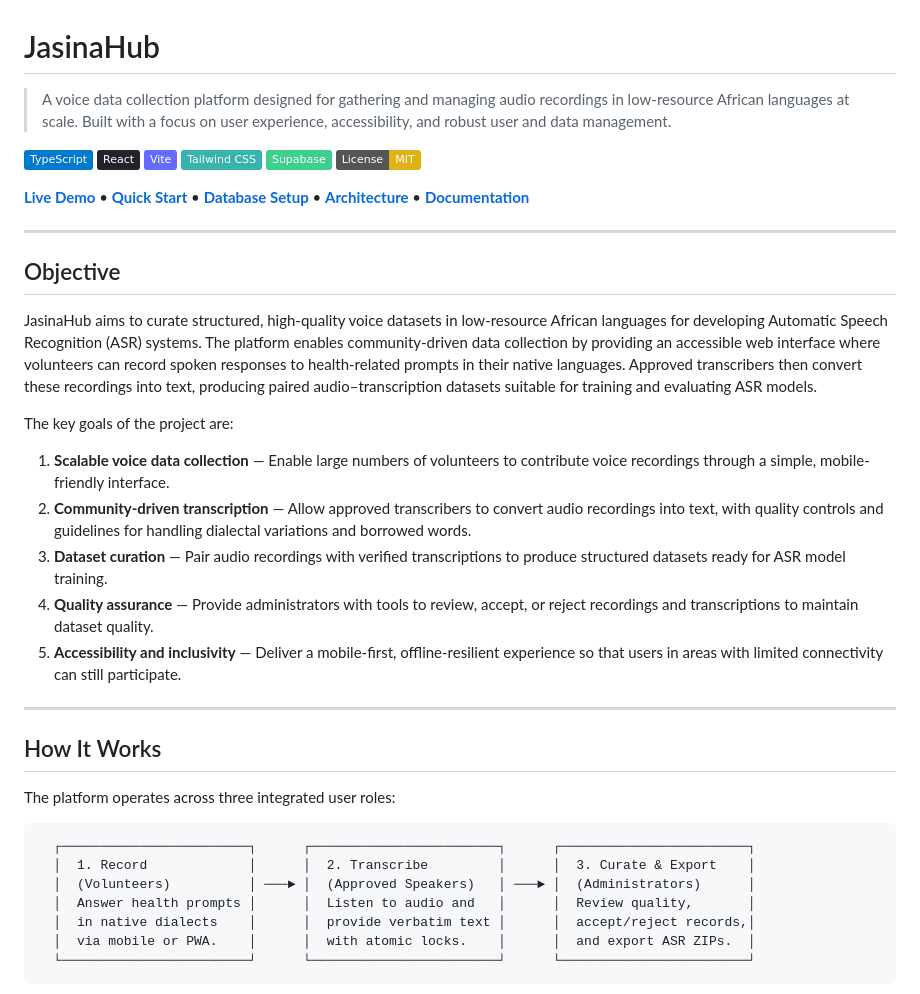
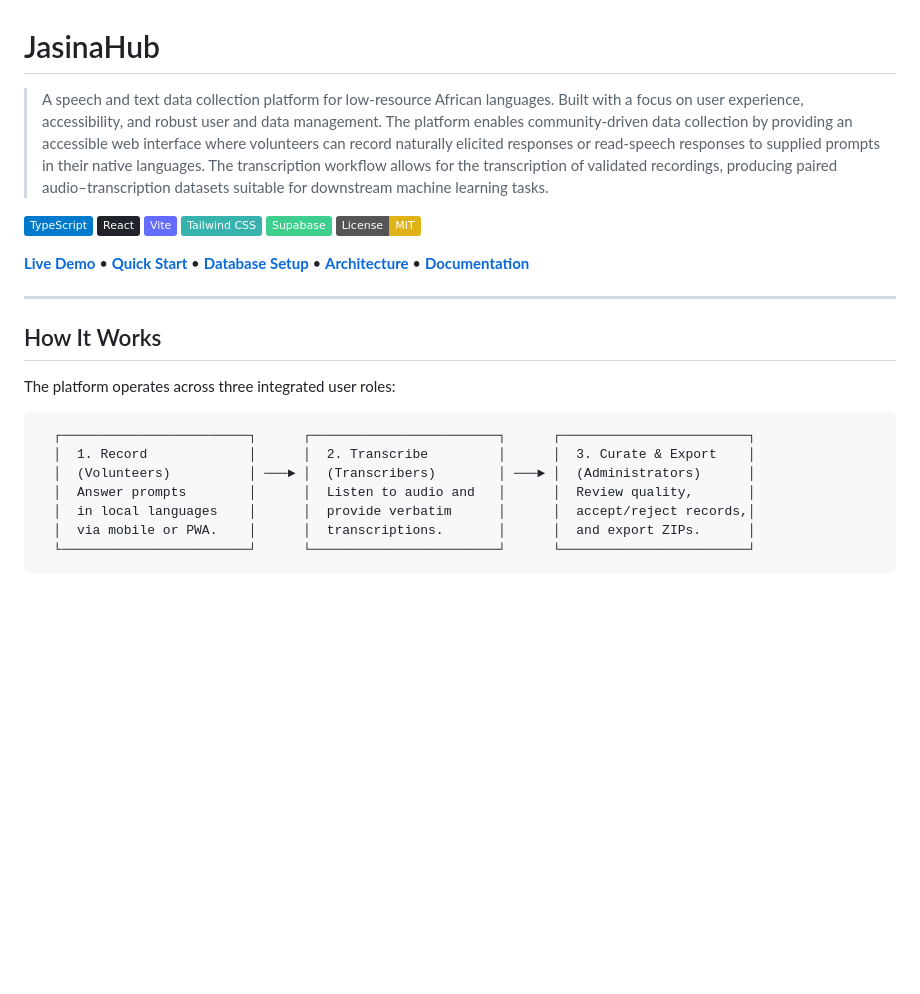
Before and after one commit to DeKUT-DSAIL/JasinaHub, a Markdown page: README.md, the part around the change. Rendered like a GitHub page; badges without logos; blank space fills up the shorter version.

Commit message:
Update: Readme file include brief project overview

````diff
--- a/README.md
+++ b/README.md
@@ -1,6 +1,6 @@
 # JasinaHub
 
-> A voice data collection platform designed for gathering and managing audio recordings in low-resource African languages at scale. Built with a focus on user experience, accessibility, and robust user and data management.
+> A speech and text data collection platform for low-resource African languages. Built with a focus on user experience, accessibility, and robust user and data management. The platform enables community-driven data collection by providing an accessible web interface where volunteers can record naturally elicited responses or read-speech responses to supplied prompts in their native languages. The transcription workflow allows for the transcription of validated recordings, producing paired audio–transcription datasets suitable for downstream machine learning tasks.
 
 [![TypeScript](https://img.shields.io/badge/TypeScript-007ACC?style=flat&logo=typescript&logoColor=white)](https://www.typescriptlang.org/)
 [![React](https://img.shields.io/badge/React-20232A?style=flat&logo=react&logoColor=61DAFB)](https://react.dev/)
@@ -13,20 +13,6 @@
 
 ---
 
-## Objective
-
-JasinaHub aims to curate structured, high-quality voice datasets in low-resource African languages for developing Automatic Speech Recognition (ASR) systems. The platform enables community-driven data collection by providing an accessible web interface where volunteers can record spoken responses to health-related prompts in their native languages. Approved transcribers then convert these recordings into text, producing paired audio–transcription datasets suitable for training and evaluating ASR models.
-
-The key goals of the project are:
-
-1. **Scalable voice data collection** — Enable large numbers of volunteers to contribute voice recordings through a simple, mobile-friendly interface.
-2. **Community-driven transcription** — Allow approved transcribers to convert audio recordings into text, with quality controls and guidelines for handling dialectal variations and borrowed words.
-3. **Dataset curation** — Pair audio recordings with verified transcriptions to produce structured datasets ready for ASR model training.
-4. **Quality assurance** — Provide administrators with tools to review, accept, or reject recordings and transcriptions to maintain dataset quality.
-5. **Accessibility and inclusivity** — Deliver a mobile-first, offline-resilient experience so that users in areas with limited connectivity can still participate.
-
----
-
 ## How It Works
 
 The platform operates across three integrated user roles:
@@ -34,10 +20,10 @@ The platform operates across three integrated user roles:
 ```
   ┌────────────────────────┐      ┌────────────────────────┐      ┌────────────────────────┐
   │  1. Record             │      │  2. Transcribe         │      │  3. Curate & Export    │
-  │  (Volunteers)          │ ───► │  (Approved Speakers)   │ ───► │  (Administrators)      │
-  │  Answer health prompts │      │  Listen to audio and   │      │  Review quality,       │
-  │  in native dialects    │      │  provide verbatim text │      │  accept/reject records,│
-  │  via mobile or PWA.    │      │  with atomic locks.    │      │  and export ASR ZIPs.  │
+  │  (Volunteers)          │ ───► │  (Transcribers)        │ ───► │  (Administrators)      │
+  │  Answer prompts        │      │  Listen to audio and   │      │  Review quality,       │
+  │  in local languages    │      │  provide verbatim      │      │  accept/reject records,│
+  │  via mobile or PWA.    │      │  transcriptions.       │      │  and export ZIPs.      │
   └────────────────────────┘      └────────────────────────┘      └────────────────────────┘
 ```
 
````
